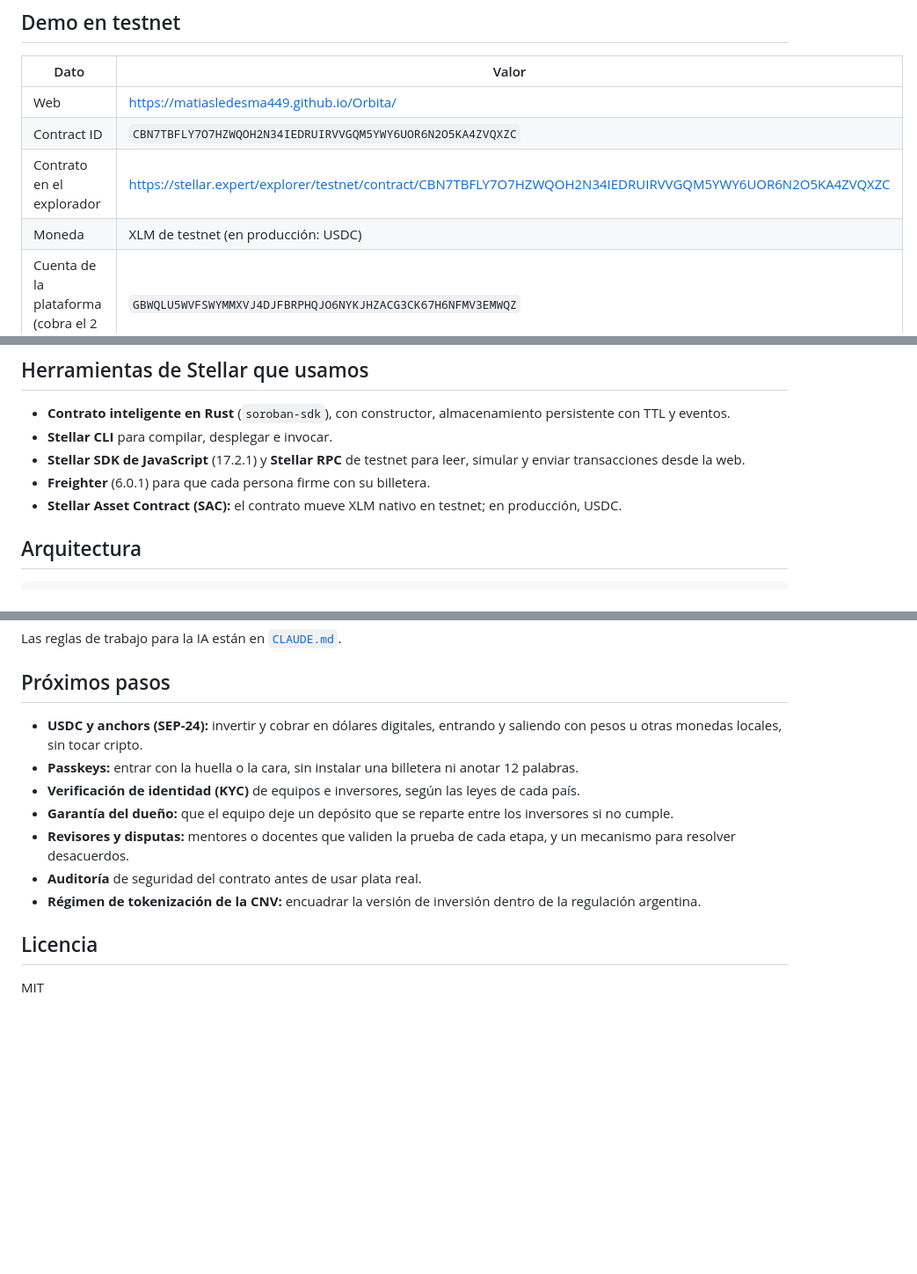
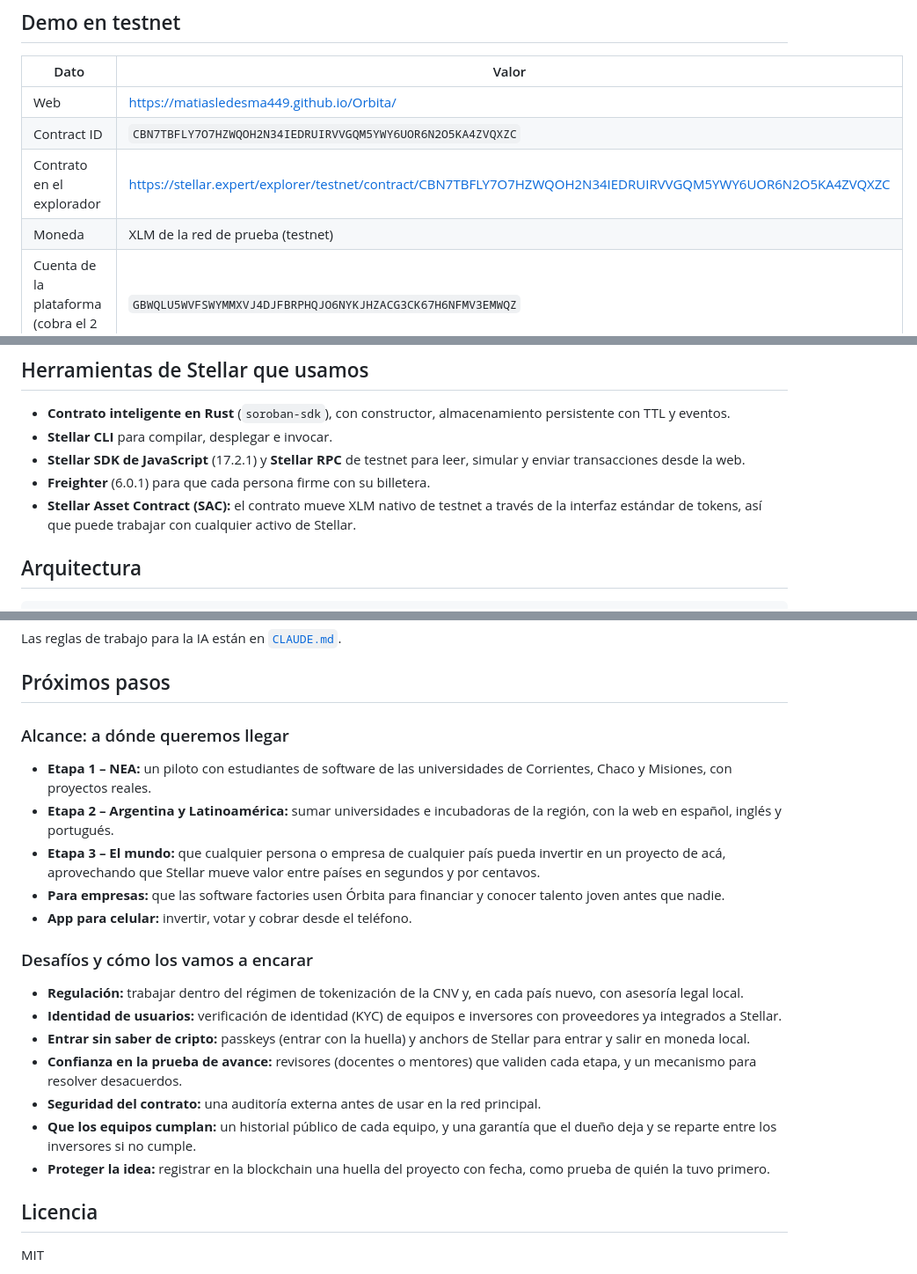
Before and after one commit to Matiasledesma449/Orbita, a Markdown page: README.md, 3 parts joined by grey strips. Shown at 88% size. Rendered like a GitHub page; blank space fills up the shorter version.

Commit message:
README: nuevos próximos pasos (alcance y desafíos) y sin menciones de USDC
Co-Authored-By: Claude Opus 5.5 <noreply@anthropic.com>

```diff
--- a/README.md
+++ b/README.md
@@ -50,7 +50,7 @@ Antes de cada firma, la web explica en una frase qué va a pasar. Después confi
 | Web | https://matiasledesma449.github.io/Orbita/ |
 | Contract ID | `CBN7TBFLY7O7HZWQOH2N34IEDRUIRVVGQM5YWY6UOR6N2O5KA4ZVQXZC` |
 | Contrato en el explorador | https://stellar.expert/explorer/testnet/contract/CBN7TBFLY7O7HZWQOH2N34IEDRUIRVVGQM5YWY6UOR6N2O5KA4ZVQXZC |
-| Moneda | XLM de testnet (en producción: USDC) |
+| Moneda | XLM de la red de prueba (testnet) |
 | Cuenta de la plataforma (cobra el 2 %) | `GBWQLU5WVFSWYMMXVJ4DJFBRPHQJO6NYKJHZACG3CK67H6NFMV3EMWQZ` |
 | Proyectos de estudiantes | #5 «App de turnos para kioscos del barrio» · #6 «Plataforma de apuntes para la facultad» |
 | Video demo | _link YouTube / Drive_ |
@@ -117,7 +117,7 @@ Versiones: Rust 1.99, `soroban-sdk` 28.0.0 (Protocolo 29), Stellar CLI 28.1.0.
 - **Stellar CLI** para compilar, desplegar e invocar.
 - **Stellar SDK de JavaScript** (17.2.1) y **Stellar RPC** de testnet para leer, simular y enviar transacciones desde la web.
 - **Freighter** (6.0.1) para que cada persona firme con su billetera.
-- **Stellar Asset Contract (SAC):** el contrato mueve XLM nativo en testnet; en producción, USDC.
+- **Stellar Asset Contract (SAC):** el contrato mueve XLM nativo de testnet a través de la interfaz estándar de tokens, así que puede trabajar con cualquier activo de Stellar.
 
 ## Arquitectura
 
@@ -194,13 +194,21 @@ Las reglas de trabajo para la IA están en [`CLAUDE.md`](CLAUDE.md).
 
 ## Próximos pasos
 
-- **USDC y anchors (SEP-24):** invertir y cobrar en dólares digitales, entrando y saliendo con pesos u otras monedas locales, sin tocar cripto.
-- **Passkeys:** entrar con la huella o la cara, sin instalar una billetera ni anotar 12 palabras.
-- **Verificación de identidad (KYC)** de equipos e inversores, según las leyes de cada país.
-- **Garantía del dueño:** que el equipo deje un depósito que se reparte entre los inversores si no cumple.
-- **Revisores y disputas:** mentores o docentes que validen la prueba de cada etapa, y un mecanismo para resolver desacuerdos.
-- **Auditoría** de seguridad del contrato antes de usar plata real.
-- **Régimen de tokenización de la CNV:** encuadrar la versión de inversión dentro de la regulación argentina.
+### Alcance: a dónde queremos llegar
+- **Etapa 1 – NEA:** un piloto con estudiantes de software de las universidades de Corrientes, Chaco y Misiones, con proyectos reales.
+- **Etapa 2 – Argentina y Latinoamérica:** sumar universidades e incubadoras de la región, con la web en español, inglés y portugués.
+- **Etapa 3 – El mundo:** que cualquier persona o empresa de cualquier país pueda invertir en un proyecto de acá, aprovechando que Stellar mueve valor entre países en segundos y por centavos.
+- **Para empresas:** que las software factories usen Órbita para financiar y conocer talento joven antes que nadie.
+- **App para celular:** invertir, votar y cobrar desde el teléfono.
+
+### Desafíos y cómo los vamos a encarar
+- **Regulación:** trabajar dentro del régimen de tokenización de la CNV y, en cada país nuevo, con asesoría legal local.
+- **Identidad de usuarios:** verificación de identidad (KYC) de equipos e inversores con proveedores ya integrados a Stellar.
+- **Entrar sin saber de cripto:** passkeys (entrar con la huella) y anchors de Stellar para entrar y salir en moneda local.
+- **Confianza en la prueba de avance:** revisores (docentes o mentores) que validen cada etapa, y un mecanismo para resolver desacuerdos.
+- **Seguridad del contrato:** una auditoría externa antes de usar en la red principal.
+- **Que los equipos cumplan:** un historial público de cada equipo, y una garantía que el dueño deja y se reparte entre los inversores si no cumple.
+- **Proteger la idea:** registrar en la blockchain una huella del proyecto con fecha, como prueba de quién la tuvo primero.
 
 ## Licencia
 
```
Also changed, not shown: other parts of README.md (+1 -1 lines).
